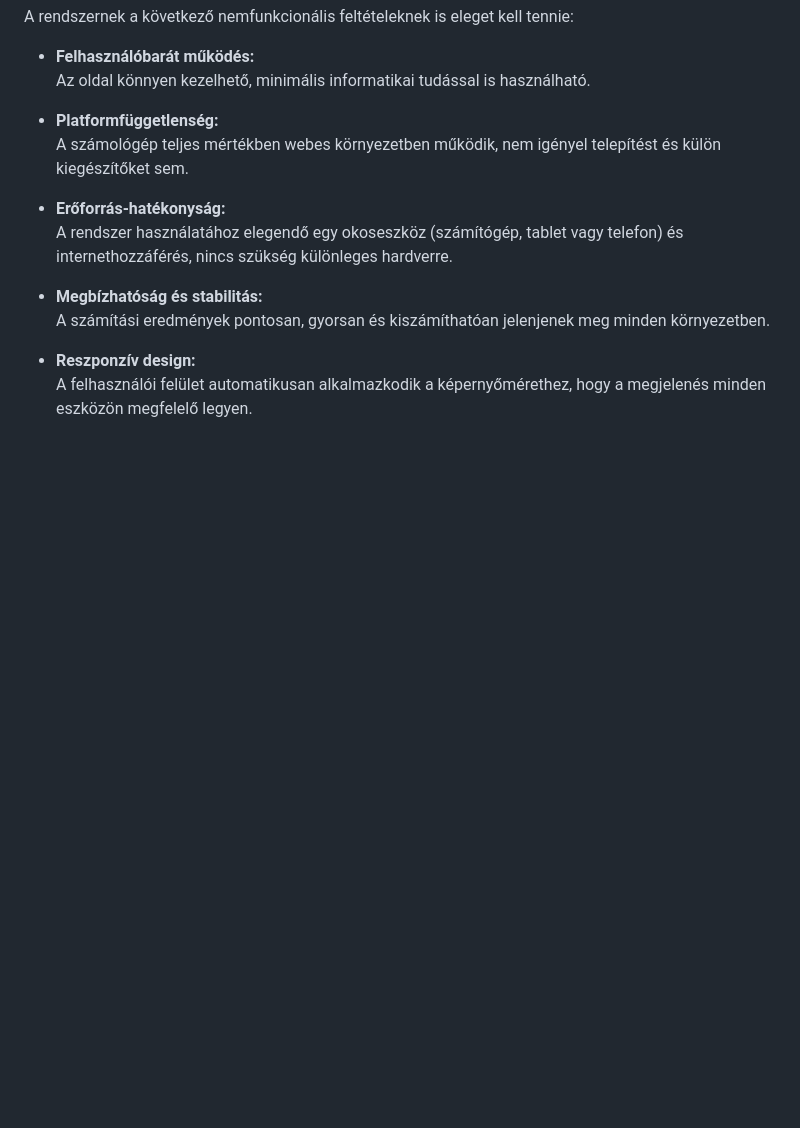
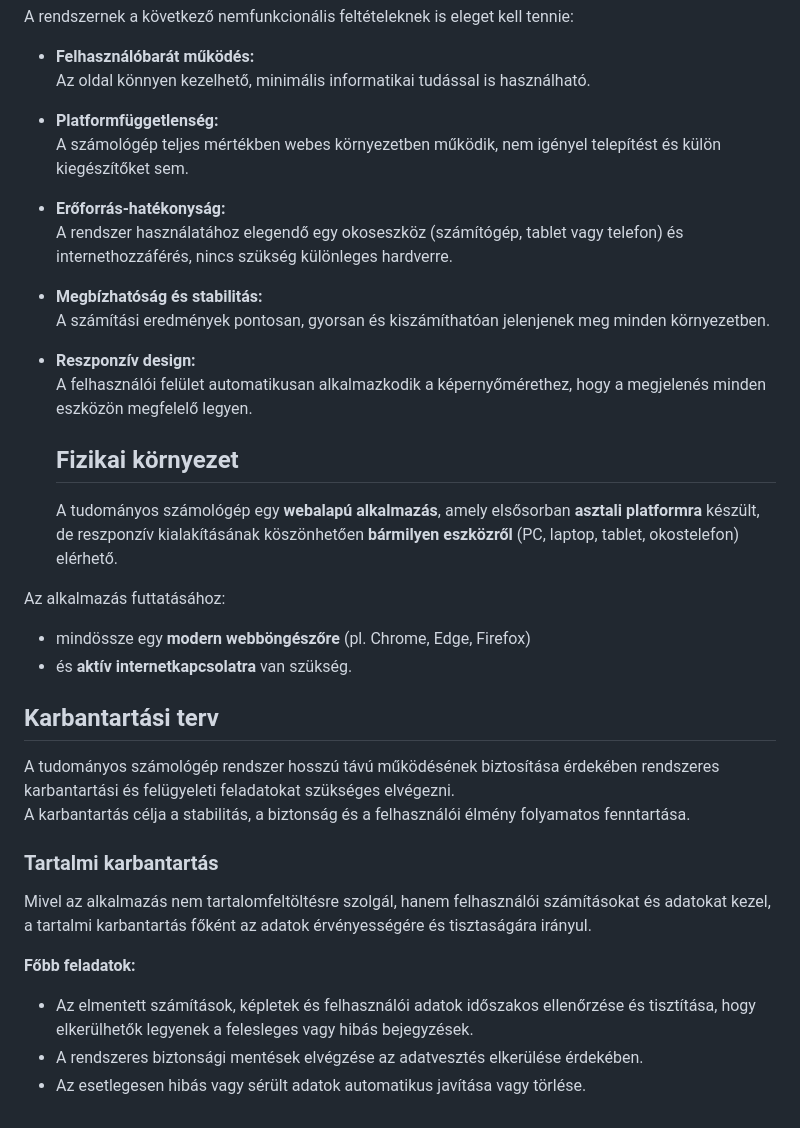
Before and after one commit to BGHDHE/AFP1_Calculator, a Markdown page: Dokumentumok/Rendszerterv.md, the part around the change. GitHub-like rendering; blank space fills up the shorter version.

```diff
--- a/Dokumentumok/Rendszerterv.md
+++ b/Dokumentumok/Rendszerterv.md
@@ -96,3 +96,25 @@ A rendszernek a következő nemfunkcionális feltételeknek is eleget kell tenni
 
 - **Reszponzív design:**
   A felhasználói felület automatikusan alkalmazkodik a képernyőmérethez, hogy a megjelenés minden eszközön megfelelő legyen.
+
+  ## Fizikai környezet
+
+  A tudományos számológép egy **webalapú alkalmazás**, amely elsősorban **asztali platformra** készült, de reszponzív kialakításának köszönhetően **bármilyen eszközről** (PC, laptop, tablet, okostelefon) elérhető.
+
+Az alkalmazás futtatásához:
+- mindössze egy **modern webböngészőre** (pl. Chrome, Edge, Firefox)
+- és **aktív internetkapcsolatra** van szükség.
+
+## Karbantartási terv
+
+A tudományos számológép rendszer hosszú távú működésének biztosítása érdekében rendszeres karbantartási és felügyeleti feladatokat szükséges elvégezni.
+A karbantartás célja a stabilitás, a biztonság és a felhasználói élmény folyamatos fenntartása.
+
+### Tartalmi karbantartás
+
+Mivel az alkalmazás nem tartalomfeltöltésre szolgál, hanem felhasználói számításokat és adatokat kezel, a tartalmi karbantartás főként az adatok érvényességére és tisztaságára irányul.
+
+**Főbb feladatok:**
+- Az elmentett számítások, képletek és felhasználói adatok időszakos ellenőrzése és tisztítása, hogy elkerülhetők legyenek a felesleges vagy hibás bejegyzések.
+- A rendszeres biztonsági mentések elvégzése az adatvesztés elkerülése érdekében.
+- Az esetlegesen hibás vagy sérült adatok automatikus javítása vagy törlése.
```
